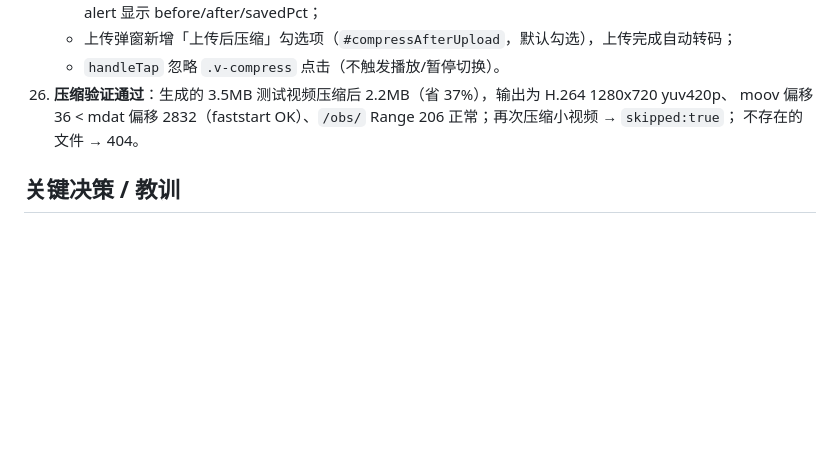
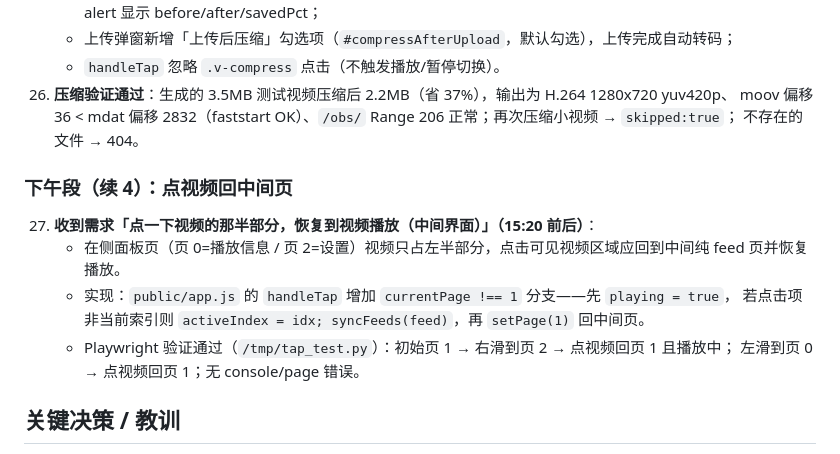
Before and after one commit to qq939/obs-video-app, a Markdown page: memory/2026-08-01.md, the part around the change. Rendered like a GitHub page; blank space fills up the shorter version.

Commit message:
文档：SKILL.md / memory 补充「点视频回中间页」交互与压缩说明
🤖 Generated with [Claude Code](https://claude.com/claude-code)

Co-Authored-By: Claude Sonnet 4.5 <noreply@anthropic.com>

```diff
--- a/memory/2026-08-01.md
+++ b/memory/2026-08-01.md
@@ -81,6 +81,14 @@
     moov 偏移 36 < mdat 偏移 2832（faststart OK）、`/obs/` Range 206 正常；再次压缩小视频 → `skipped:true`；
     不存在的文件 → 404。
 
+### 下午段（续 4）：点视频回中间页
+27. **收到需求「点一下视频的那半部分，恢复到视频播放（中间界面）」（15:20 前后）**：
+    - 在侧面板页（页 0=播放信息 / 页 2=设置）视频只占左半部分，点击可见视频区域应回到中间纯 feed 页并恢复播放。
+    - 实现：`public/app.js` 的 `handleTap` 增加 `currentPage !== 1` 分支——先 `playing = true`，
+      若点击项非当前索引则 `activeIndex = idx; syncFeeds(feed)`，再 `setPage(1)` 回中间页。
+    - Playwright 验证通过（`/tmp/tap_test.py`）：初始页 1 → 右滑到页 2 → 点视频回页 1 且播放中；
+      左滑到页 0 → 点视频回页 1；无 console/page 错误。
+
 ## 关键决策 / 教训
 
 - `server.js` 必须绑定 `0.0.0.0`（外部端口映射才能通）。
```
Also changed, not shown: SKILL.md (+1 -0 lines).
